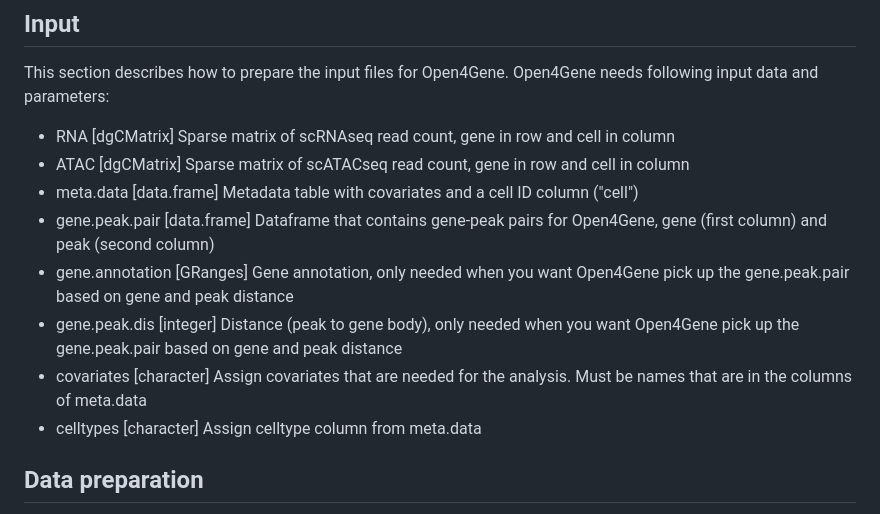
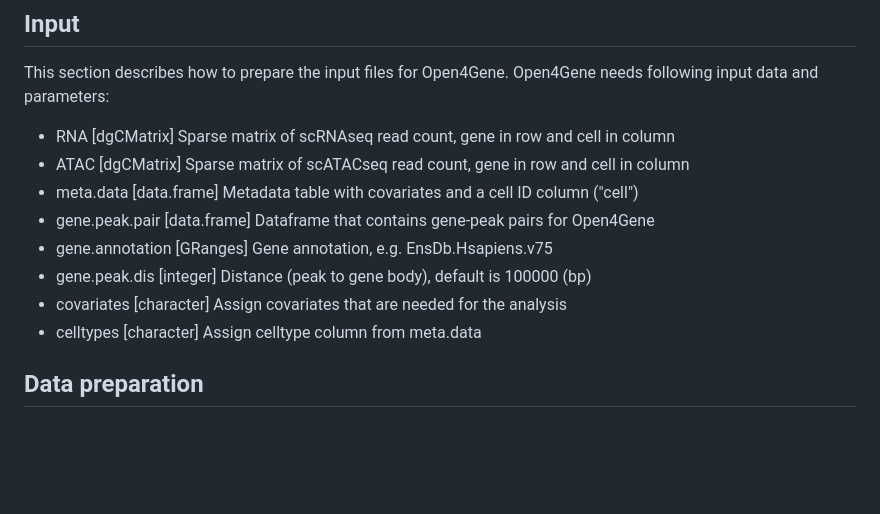
Before and after one commit to hbliu/Open4Gene, a Markdown page: README.md, the part around the change. Rendered like a GitHub page; blank space fills up the shorter version.

```diff
--- a/README.md
+++ b/README.md
@@ -79,10 +79,10 @@ Open4Gene needs following input data and parameters:
 - RNA [dgCMatrix] Sparse matrix of scRNAseq read count, gene in row and cell in column
 - ATAC [dgCMatrix] Sparse matrix of scATACseq read count, gene in row and cell in column
 - meta.data [data.frame] Metadata table with covariates and a cell ID column ("cell")
-- gene.peak.pair [data.frame] Dataframe that contains gene-peak pairs for Open4Gene, gene (first column) and peak (second column)
-- gene.annotation [GRanges] Gene annotation, only needed when you want Open4Gene pick up the gene.peak.pair based on gene and peak distance
-- gene.peak.dis [integer] Distance (peak to gene body), only needed when you want Open4Gene pick up the gene.peak.pair based on gene and peak distance
-- covariates [character] Assign covariates that are needed for the analysis. Must be names that are in the columns of meta.data
+- gene.peak.pair [data.frame] Dataframe that contains gene-peak pairs for Open4Gene
+- gene.annotation [GRanges] Gene annotation, e.g. EnsDb.Hsapiens.v75
+- gene.peak.dis [integer] Distance (peak to gene body), default is 100000 (bp)
+- covariates [character] Assign covariates that are needed for the analysis
 - celltypes [character] Assign celltype column from meta.data
 
 
```
